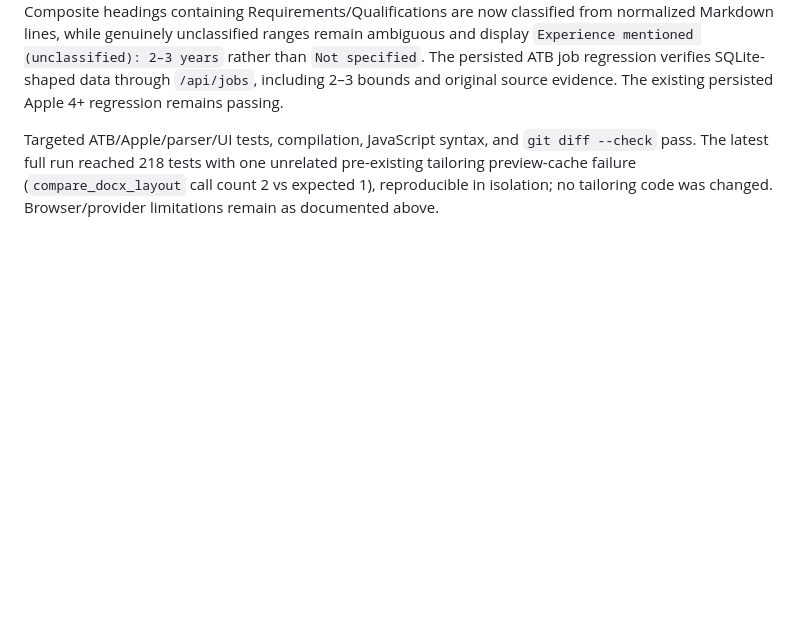
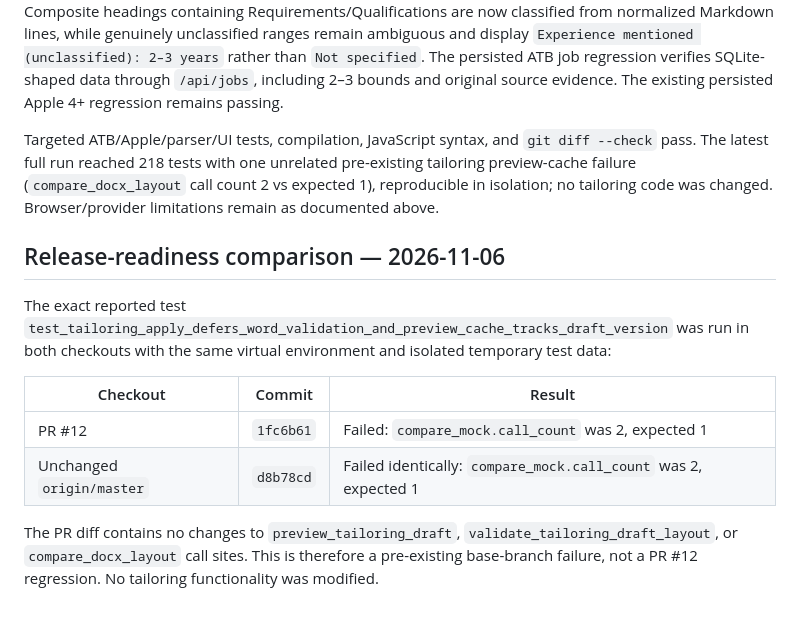
Before and after one commit to ter-ry/Job-tracker, a Markdown page: DISCOVERY_ACCEPTANCE.md, the part around the change. GitHub-like rendering; blank space fills up the shorter version.

Commit message:
Document base branch tailoring failure

```diff
--- a/DISCOVERY_ACCEPTANCE.md
+++ b/DISCOVERY_ACCEPTANCE.md
@@ -113,3 +113,14 @@ Read-only inspection of `.tmpqa/discovery-reliability-review-20261102/data/jobs.
 Composite headings containing Requirements/Qualifications are now classified from normalized Markdown lines, while genuinely unclassified ranges remain ambiguous and display `Experience mentioned (unclassified): 2–3 years` rather than `Not specified`. The persisted ATB job regression verifies SQLite-shaped data through `/api/jobs`, including 2–3 bounds and original source evidence. The existing persisted Apple 4+ regression remains passing.
 
 Targeted ATB/Apple/parser/UI tests, compilation, JavaScript syntax, and `git diff --check` pass. The latest full run reached 218 tests with one unrelated pre-existing tailoring preview-cache failure (`compare_docx_layout` call count 2 vs expected 1), reproducible in isolation; no tailoring code was changed. Browser/provider limitations remain as documented above.
+
+## Release-readiness comparison — 2026-11-06
+
+The exact reported test `test_tailoring_apply_defers_word_validation_and_preview_cache_tracks_draft_version` was run in both checkouts with the same virtual environment and isolated temporary test data:
+
+| Checkout | Commit | Result |
+|---|---|---|
+| PR #12 | `1fc6b61` | Failed: `compare_mock.call_count` was 2, expected 1 |
+| Unchanged `origin/master` | `d8b78cd` | Failed identically: `compare_mock.call_count` was 2, expected 1 |
+
+The PR diff contains no changes to `preview_tailoring_draft`, `validate_tailoring_draft_layout`, or `compare_docx_layout` call sites. This is therefore a pre-existing base-branch failure, not a PR #12 regression. No tailoring functionality was modified.
```
